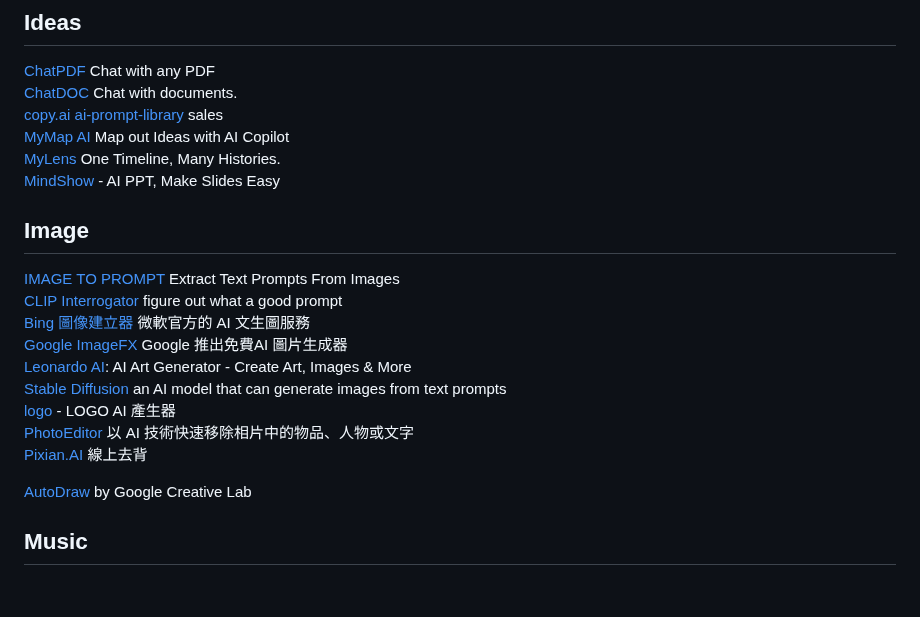
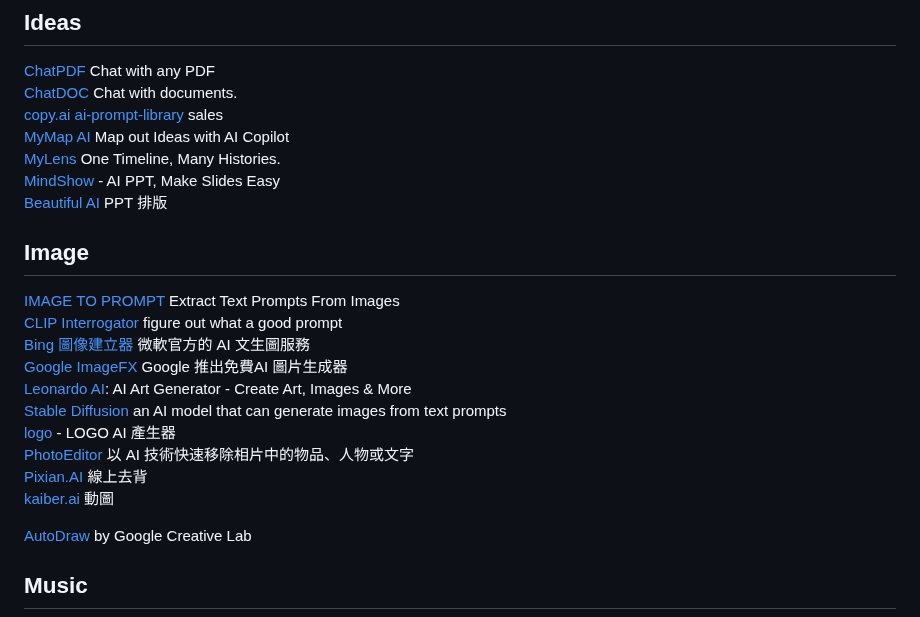
Before and after one commit to JacobHsu/tools, a Markdown page: docs/ai.md, the part around the change. GitHub-like rendering; blank space fills up the shorter version.

```diff
--- a/docs/ai.md
+++ b/docs/ai.md
@@ -15,6 +15,8 @@
 [MyMap AI](https://www.mymap.ai/) Map out Ideas with AI Copilot
 [MyLens](https://mylens.ai/)  One Timeline, Many Histories.
 [MindShow](https://www.mindshow.fun/) - AI PPT, Make Slides Easy
+[Beautiful AI](https://www.beautiful.ai) PPT 排版
+
 
 ## Image
 
@@ -27,6 +29,7 @@
 [logo](https://logo.com/) - LOGO AI 產生器
 [PhotoEditor](https://photoeditor.ai/)  以 AI 技術快速移除相片中的物品、人物或文字
 [Pixian.AI](https://pixian.ai/) 線上去背
+[kaiber.ai](https://kaiber.ai/) 動圖
 
 [AutoDraw](https://www.autodraw.com/) by Google Creative Lab
 
```
